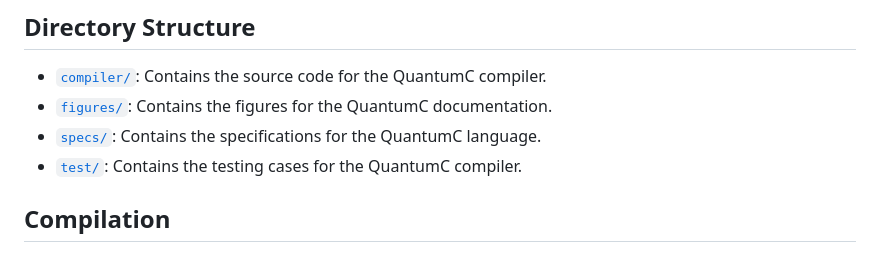
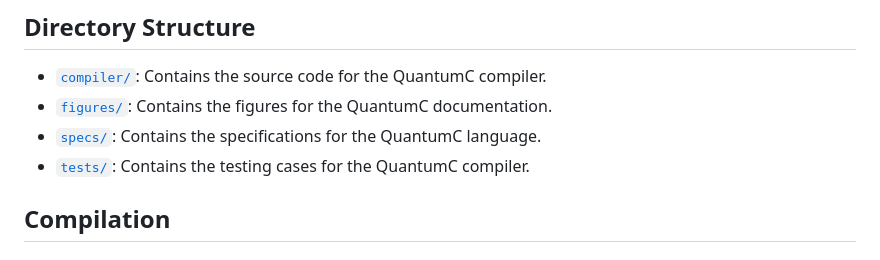
Before and after one commit to singlerr/QuantumC, a Markdown page: README.md, the part around the change. GitHub-like rendering.

```diff
--- a/README.md
+++ b/README.md
@@ -94,7 +94,7 @@ The bottom path of the diagram illustrates the typical steps when targeting a pr
 * [`compiler/`](./compiler): Contains the source code for the QuantumC compiler.
 * [`figures/`](./figures): Contains the figures for the QuantumC documentation.
 * [`specs/`](./specs): Contains the specifications for the QuantumC language.
-* [`test/`](./test): Contains the testing cases for the QuantumC compiler.
+* [`tests/`](./tests): Contains the testing cases for the QuantumC compiler.
 
 ## Compilation
 
```
